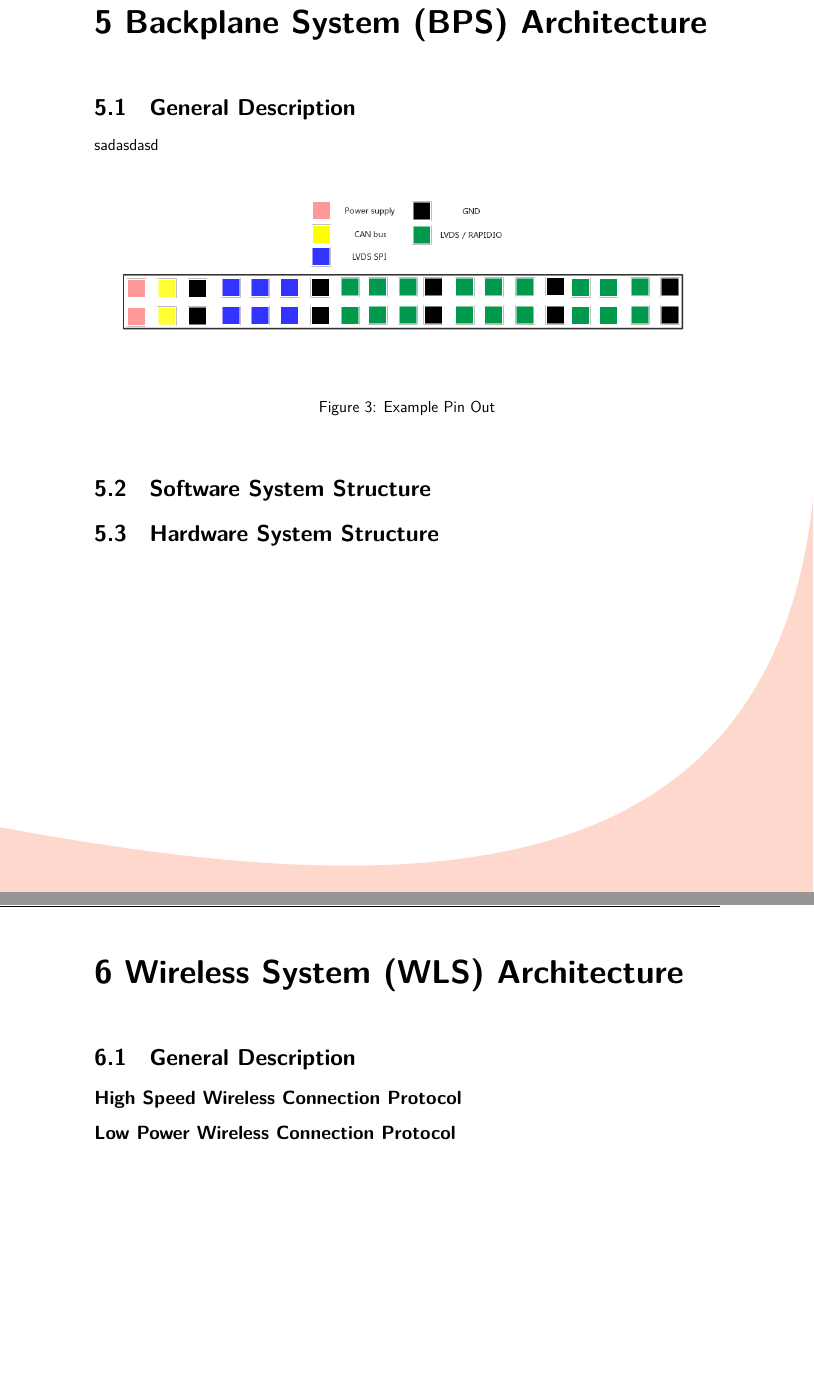
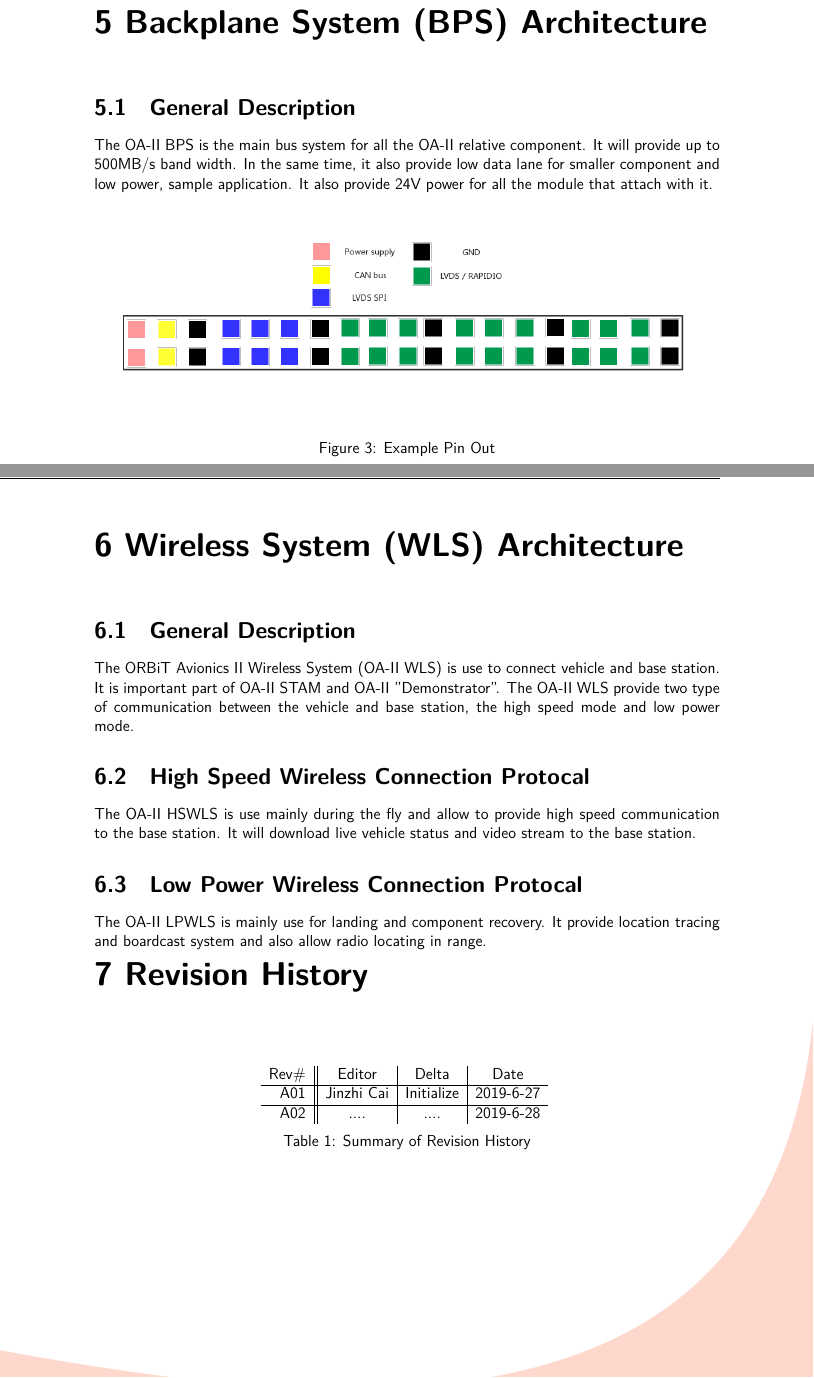
Before and after one commit to orangerbt/ORBiT-documentation, a LaTeX book (src/New Generation Avionics System Requirement/SystemArchitecture.tex): two parts of pages 9 and 10 of 10, joined at a grey line, cut so that both start at the same text, the shorter picture padded with empty space. Compiled offline with XeLaTeX; a missing font is replaced by an installed copy or a similar font.

Commit message:
fix proble

```diff
--- a/src/New Generation Avionics System Requirement/SystemArchitecture.tex
+++ b/src/New Generation Avionics System Requirement/SystemArchitecture.tex
@@ -234,13 +234,11 @@ The Vehicle Status Module performs basic analysis on the live telemetry data. Th
 
 \chapter{Backplane System (BPS) Architecture}
 \section{General Description}
-sadasdasd
+The OA-II BPS is the main bus system for all the OA-II relative component. It will provide up to 500MB/s band width. In the same time, it also provide low data lane for smaller component and low power, sample application. It also provide 24V power for all the module that attach with it.
 \begin{figure}[h]
 \includegraphics[width=\textwidth]{BPS_Pin.png}
  \caption{Example Pin Out}
 \end{figure}
-\section{Software System Structure}
-\section{Hardware System Structure}
 %\section{System Description}
 %\section{Backplane Connection Protocal}
 %\subsection{Connection Protocal}
@@ -251,9 +249,23 @@ sadasdasd
 
 \chapter{Wireless System (WLS) Architecture}
 \section{General Description}
-\subsection{High Speed Wireless Connection Protocol}
-\subsection{Low Power Wireless Connection Protocol}
+The ORBiT Avionics II Wireless System (OA-II WLS) is use to connect vehicle and base station. It is important part of OA-II STAM and OA-II "Demonstrator". The OA-II WLS provide two type of communication between the vehicle and base station, the high speed mode and low power mode.
+\section{High Speed Wireless Connection Protocal}
+The OA-II HSWLS is use mainly during the fly and allow to provide high speed communication to the base station. It will download live vehicle status and video stream to the base station.
+\section{Low Power Wireless Connection Protocal}
+The OA-II LPWLS is mainly use for landing and component recovery. It provide location tracing and boardcast system and also allow radio locating in range.
 
+\chapter{Revision History}
+\begin{table}[H]
+	\centering
+	\begin{tabu}{r || c | c | c }
+		Rev\# & Editor & Delta & Date\\ \hline
+		A01 & Jinzhi Cai & Initialize  & 2019-6-27\\ \hline
+		A02 & .... & ....  & 2019-6-28
+	\end{tabu}
+	\caption{Summary of Revision History}
+	\label{tab:edatools}
+\end{table}
 %\section{System Description}
 %\section{}
 %\section{}
```
Also changed, not shown: src/New Generation Avionics System Requirement/SystemArchitecture.pdf.
